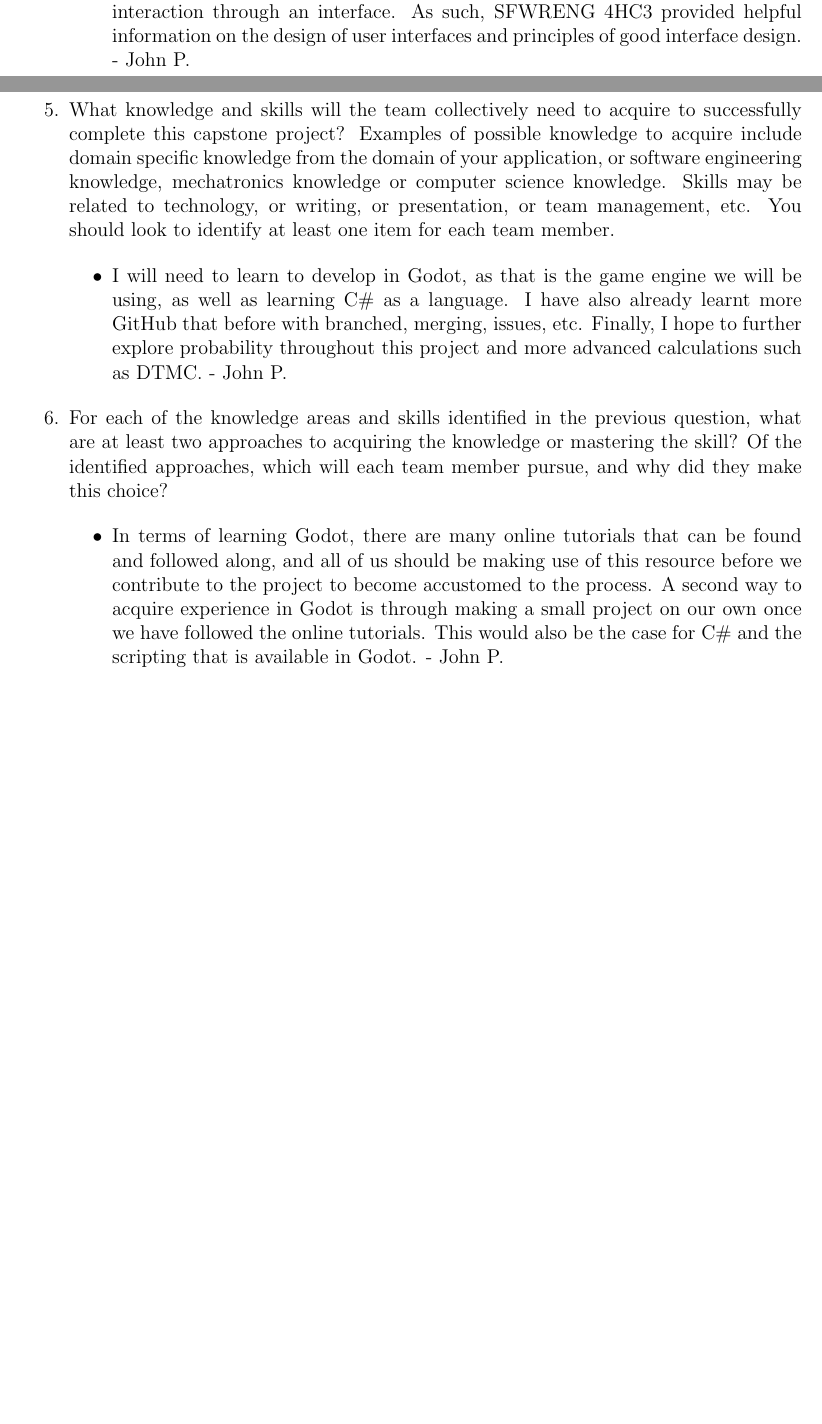
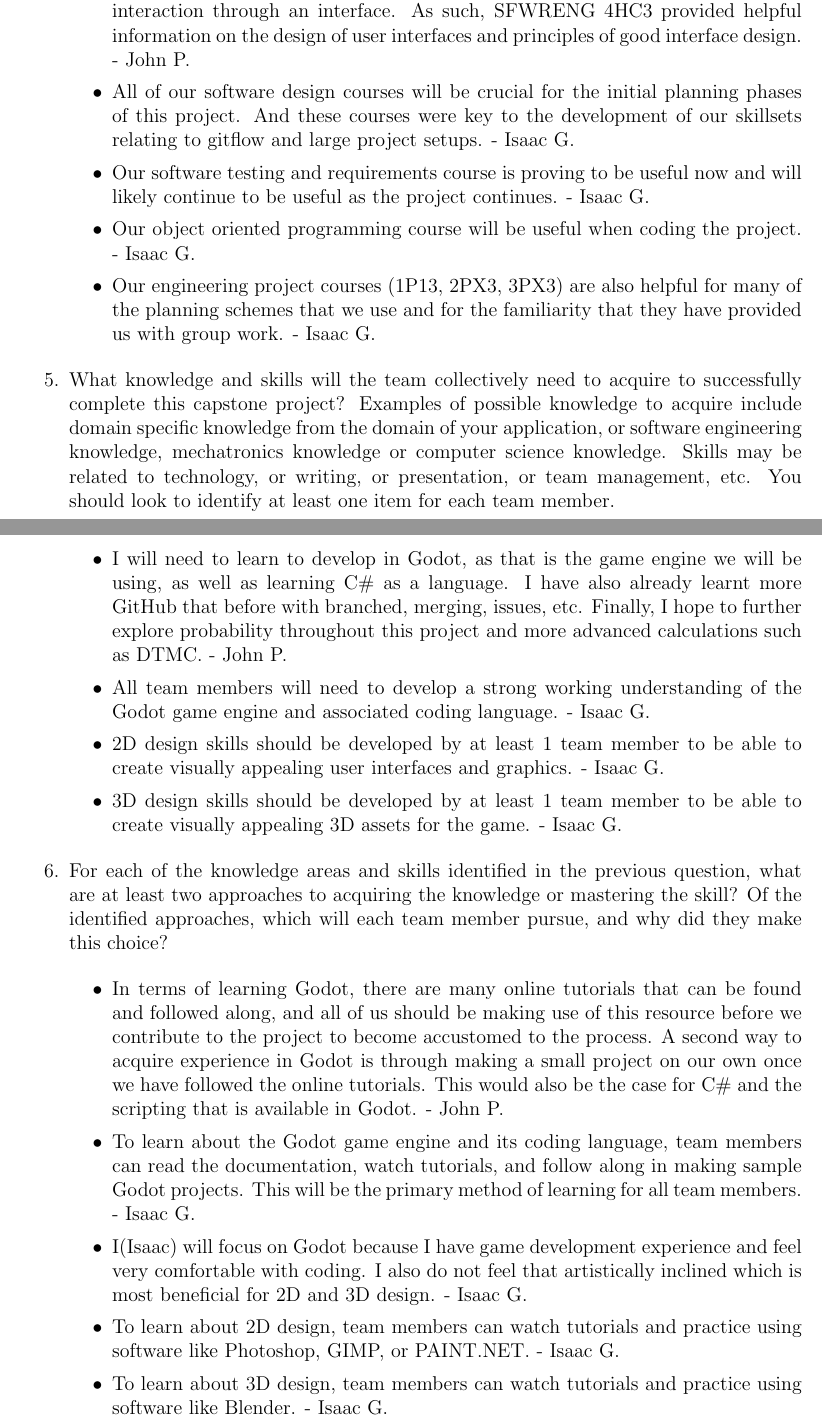
Before and after one commit to John-Popovici/duel-of-the-eights, a LaTeX document (docs/SRS/SRS.tex, which reads docs/SRS/include/section_reflection.tex): two parts of pages 37 and 38 of 38 before the commit and two parts of pages 38 and 39 of 39 after it, joined at a grey line, cut so that both start at the same text, the shorter picture padded with empty space. Compiled offline with pdfLaTeX.

Commit message:
📜Added to reflections and updated NFR's
Added to reflections and updated 1 NFR and added 1 new NFR.

```diff
--- a/docs/SRS/include/section_reflection.tex
+++ b/docs/SRS/include/section_reflection.tex
@@ -35,6 +43,10 @@ graduate attribute of Lifelong Learning.
 		\item For the calculations of probabilities, SFWRENG 4E03 proved to be helpful and discrete time markov chains were used to determine probabilities in rolls and how many of a kind. - John P.
 		\item In thinking how we are to organize the program in terms of architecture styles, SFWRENG 3A04 is helpful in providing examples and information on different architectures and their applications. - John P.
 		\item Since our project is a game, there will be constant player input and output and interaction through an interface. As such, SFWRENG 4HC3 provided helpful information on the design of user interfaces and principles of good interface design. - John P.
+		\item All of our software design courses will be crucial for the initial planning phases of this project. And these courses were key to the development of our skillsets relating to gitflow and large project setups. - Isaac G.
+    \item Our software testing and requirements course is proving to be useful now and will likely continue to be useful as the project continues. - Isaac G.
+    \item Our object oriented programming course will be useful when coding the project. - Isaac G.
+    \item Our engineering project courses (1P13, 2PX3, 3PX3) are also helpful for many of the planning schemes that we use and for the familiarity that they have provided us with group work. - Isaac G.
 	\end{itemize}
 
   \item What knowledge and skills will the team collectively need to acquire to
@@ -47,6 +59,9 @@ graduate attribute of Lifelong Learning.
 
 	\begin{itemize}
 		\item I will need to learn to develop in Godot, as that is the game engine we will be using, as well as learning C\# as a language. I have also already learnt more GitHub that before with branched, merging, issues, etc. Finally, I hope to further explore probability throughout this project and more advanced calculations such as DTMC. - John P.
+		\item All team members will need to develop a strong working understanding of the Godot game engine and associated coding language. - Isaac G.
+    \item 2D design skills should be developed by at least 1 team member to be able to create visually appealing user interfaces and graphics. - Isaac G.
+    \item 3D design skills should be developed by at least 1 team member to be able to create visually appealing 3D assets for the game. - Isaac G.
 	\end{itemize}
 
   \item For each of the knowledge areas and skills identified in the previous
@@ -56,6 +71,10 @@ graduate attribute of Lifelong Learning.
 
 	\begin{itemize}
 		\item In terms of learning Godot, there are many online tutorials that can be found and followed along, and all of us should be making use of this resource before we contribute to the project to become accustomed to the process. A second way to acquire experience in Godot is through making a small project on our own once we have followed the online tutorials. This would also be the case for C\# and the scripting that is available in Godot. - John P.
+		\item To learn about the Godot game engine and its coding language, team members can read the documentation, watch tutorials, and follow along in making sample Godot projects. This will be the primary method of learning for all team members. - Isaac G.
+    \item I(Isaac) will focus on Godot because I have game development experience and feel very comfortable with coding. I also do not feel that artistically inclined which is most beneficial for 2D and 3D design. - Isaac G.
+    \item To learn about 2D design, team members can watch tutorials and practice using software like Photoshop, GIMP, or PAINT.NET. - Isaac G.
+    \item To learn about 3D design, team members can watch tutorials and practice using software like Blender. - Isaac G.
 	\end{itemize}
 
 \end{enumerate}
```
Also changed, not shown: docs/SRS/include/section_requirements.tex (+7 -2 lines), docs/SRS/include/section_revision_history.tex (+1 -0 lines), docs/SRS/include/section_reflection.tex (8 more changed lines).
